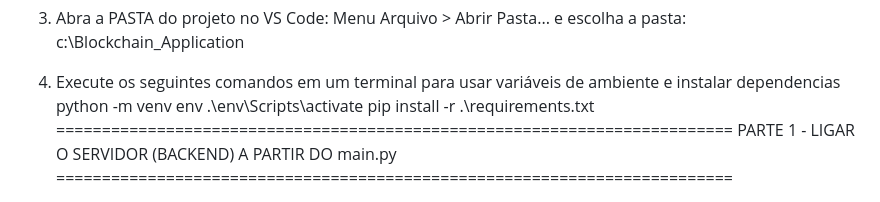
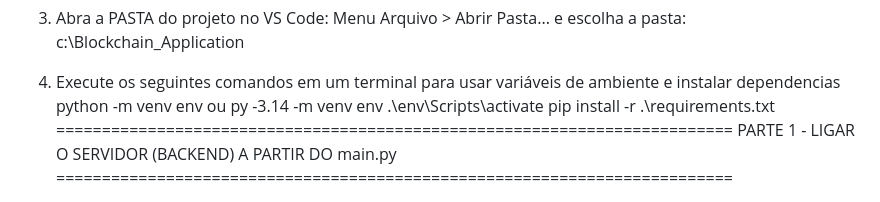
Before and after one commit to ajayecp/Blockchain_Application, a Markdown page: README.md, the part around the change. Rendered like a GitHub page.

```diff
--- a/README.md
+++ b/README.md
@@ -42,7 +42,8 @@ abra o terminal e use o seguinte comando
        c:\Blockchain_Application
 
 4)  Execute os seguintes comandos em um terminal para usar variáveis de ambiente e instalar dependencias
-        python -m venv env
+        python -m venv env ou
+        py -3.14 -m venv env
         .\env\Scripts\activate
         pip install -r .\requirements.txt
 ==========================================================================
```
